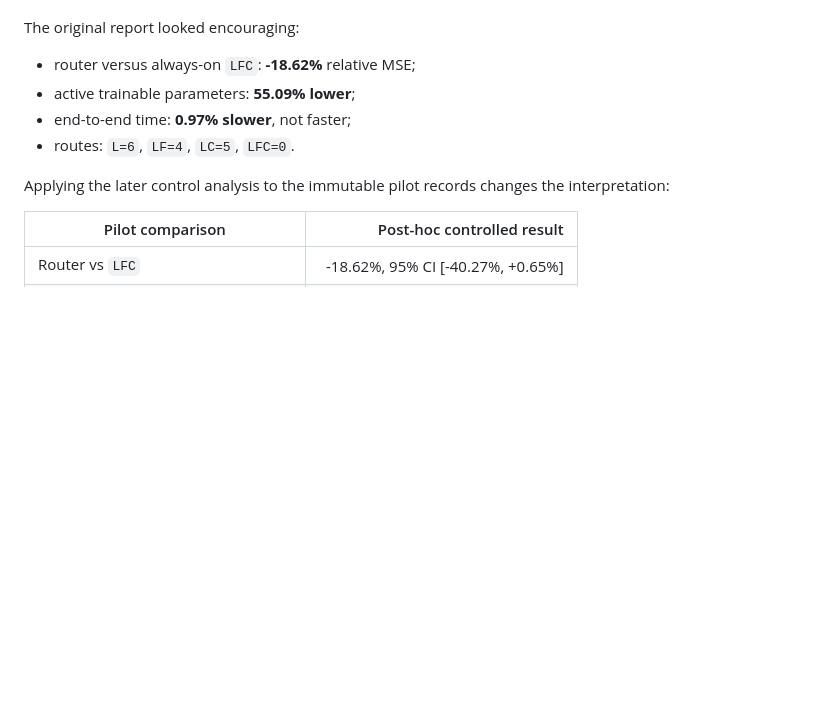
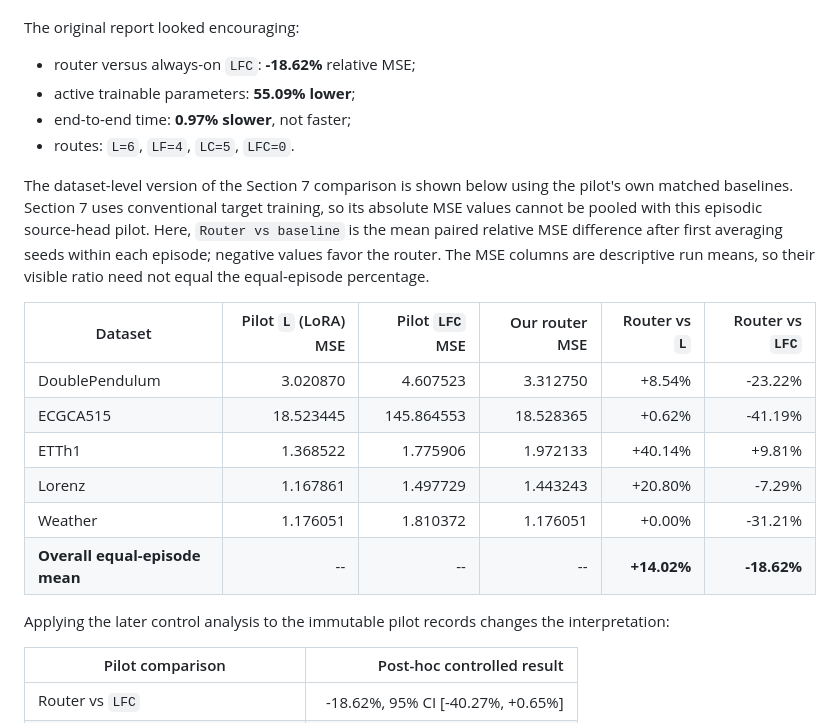
Before and after one commit to avilarenan/PCS5022, a Markdown page: docs/CURRENT_RESULTS_REPORT.md, the part around the change. Rendered like a GitHub page; blank space fills up the shorter version.

Commit message:
Compare pilot router with matched baselines

```diff
--- a/docs/CURRENT_RESULTS_REPORT.md
+++ b/docs/CURRENT_RESULTS_REPORT.md
@@ -221,6 +221,23 @@ The original report looked encouraging:
 - active trainable parameters: **55.09% lower**;
 - end-to-end time: **0.97% slower**, not faster;
 - routes: `L=6`, `LF=4`, `LC=5`, `LFC=0`.
+
+The dataset-level version of the Section 7 comparison is shown below using the
+pilot's own matched baselines. Section 7 uses conventional target training, so
+its absolute MSE values cannot be pooled with this episodic source-head pilot.
+Here, `Router vs baseline` is the mean paired relative MSE difference after first
+averaging seeds within each episode; negative values favor the router. The MSE
+columns are descriptive run means, so their visible ratio need not equal the
+equal-episode percentage.
+
+| Dataset | Pilot `L` (LoRA) MSE | Pilot `LFC` MSE | Our router MSE | Router vs `L` | Router vs `LFC` |
+| --- | ---: | ---: | ---: | ---: | ---: |
+| DoublePendulum | 3.020870 | 4.607523 | 3.312750 | +8.54% | -23.22% |
+| ECGCA515 | 18.523445 | 145.864553 | 18.528365 | +0.62% | -41.19% |
+| ETTh1 | 1.368522 | 1.775906 | 1.972133 | +40.14% | +9.81% |
+| Lorenz | 1.167861 | 1.497729 | 1.443243 | +20.80% | -7.29% |
+| Weather | 1.176051 | 1.810372 | 1.176051 | +0.00% | -31.21% |
+| **Overall equal-episode mean** | -- | -- | -- | **+14.02%** | **-18.62%** |
 
 Applying the later control analysis to the immutable pilot records changes the
 interpretation:
```
